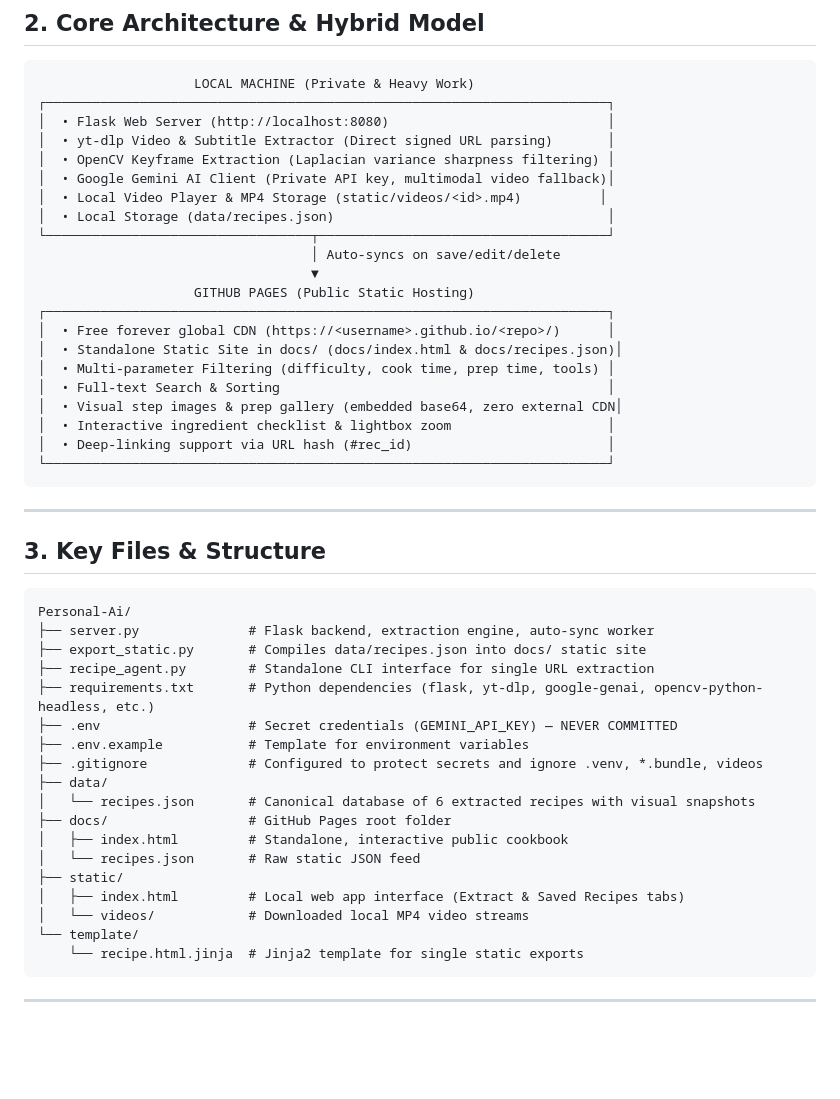
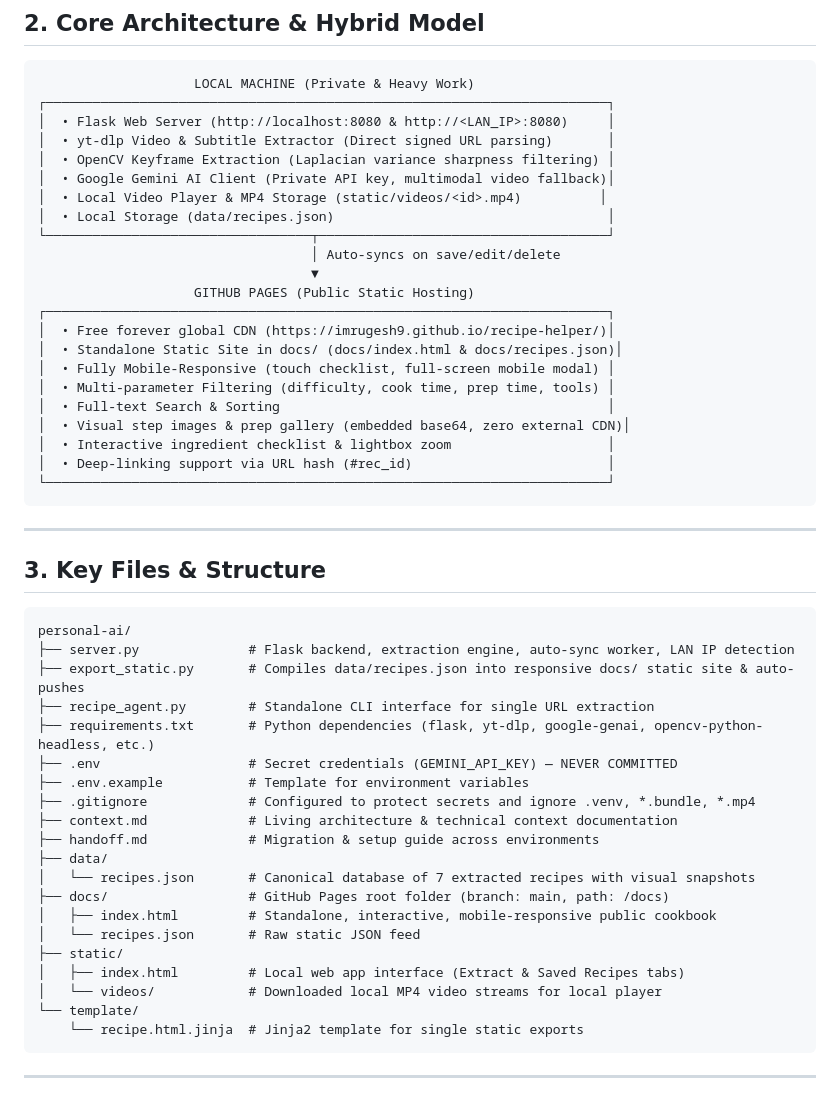
Before and after one commit to iMrugesh9/recipe-helper, a Markdown page: context.md, the part around one of its changes. GitHub-like rendering; blank space fills up the shorter version.

````diff
--- a/context.md
+++ b/context.md
@@ -10,7 +10,7 @@ Recipe Helper Agent is a full-stack, AI-powered culinary tool that extracts stru
 ```
                     LOCAL MACHINE (Private & Heavy Work)
 ┌────────────────────────────────────────────────────────────────────────┐
-│  • Flask Web Server (http://localhost:8080)                            │
+│  • Flask Web Server (http://localhost:8080 & http://<LAN_IP>:8080)     │
 │  • yt-dlp Video & Subtitle Extractor (Direct signed URL parsing)       │
 │  • OpenCV Keyframe Extraction (Laplacian variance sharpness filtering) │
 │  • Google Gemini AI Client (Private API key, multimodal video fallback)│
@@ -21,11 +21,12 @@ Recipe Helper Agent is a full-stack, AI-powered culinary tool that extracts stru
                                    ▼
                     GITHUB PAGES (Public Static Hosting)
 ┌────────────────────────────────────────────────────────────────────────┐
-│  • Free forever global CDN (https://<username>.github.io/<repo>/)      │
+│  • Free forever global CDN (https://imrugesh9.github.io/recipe-helper/)│
 │  • Standalone Static Site in docs/ (docs/index.html & docs/recipes.json)│
+│  • Fully Mobile-Responsive (touch checklist, full-screen mobile modal) │
 │  • Multi-parameter Filtering (difficulty, cook time, prep time, tools) │
 │  • Full-text Search & Sorting                                          │
-│  • Visual step images & prep gallery (embedded base64, zero external CDN│
+│  • Visual step images & prep gallery (embedded base64, zero external CDN)│
 │  • Interactive ingredient checklist & lightbox zoom                    │
 │  • Deep-linking support via URL hash (#rec_id)                         │
 └────────────────────────────────────────────────────────────────────────┘
@@ -36,22 +37,24 @@ Recipe Helper Agent is a full-stack, AI-powered culinary tool that extracts stru
 ## 3. Key Files & Structure
 
 ```
-Personal-Ai/
-├── server.py              # Flask backend, extraction engine, auto-sync worker
-├── export_static.py       # Compiles data/recipes.json into docs/ static site
+personal-ai/
+├── server.py              # Flask backend, extraction engine, auto-sync worker, LAN IP detection
+├── export_static.py       # Compiles data/recipes.json into responsive docs/ static site & auto-pushes
 ├── recipe_agent.py        # Standalone CLI interface for single URL extraction
 ├── requirements.txt       # Python dependencies (flask, yt-dlp, google-genai, opencv-python-headless, etc.)
 ├── .env                   # Secret credentials (GEMINI_API_KEY) — NEVER COMMITTED
 ├── .env.example           # Template for environment variables
-├── .gitignore             # Configured to protect secrets and ignore .venv, *.bundle, videos
+├── .gitignore             # Configured to protect secrets and ignore .venv, *.bundle, *.mp4
+├── context.md             # Living architecture & technical context documentation
+├── handoff.md             # Migration & setup guide across environments
 ├── data/
-│   └── recipes.json       # Canonical database of 6 extracted recipes with visual snapshots
-├── docs/                  # GitHub Pages root folder
-│   ├── index.html         # Standalone, interactive public cookbook
+│   └── recipes.json       # Canonical database of 7 extracted recipes with visual snapshots
+├── docs/                  # GitHub Pages root folder (branch: main, path: /docs)
+│   ├── index.html         # Standalone, interactive, mobile-responsive public cookbook
 │   └── recipes.json       # Raw static JSON feed
 ├── static/
 │   ├── index.html         # Local web app interface (Extract & Saved Recipes tabs)
-│   └── videos/            # Downloaded local MP4 video streams
+│   └── videos/            # Downloaded local MP4 video streams for local player
 └── template/
     └── recipe.html.jinja  # Jinja2 template for single static exports
 ```
````
Also changed, not shown: other parts of context.md (+36 -9 lines).
